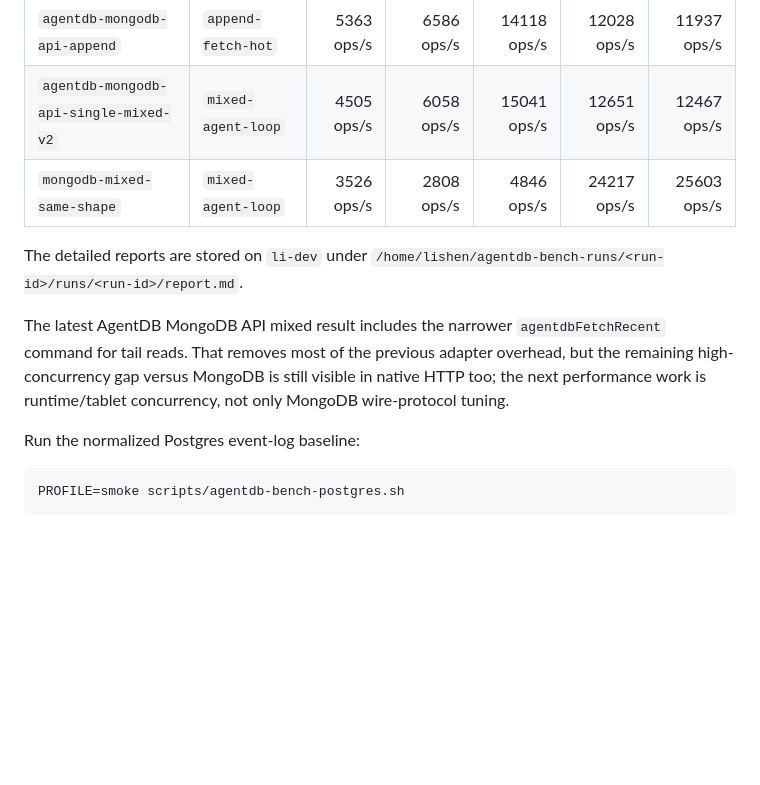
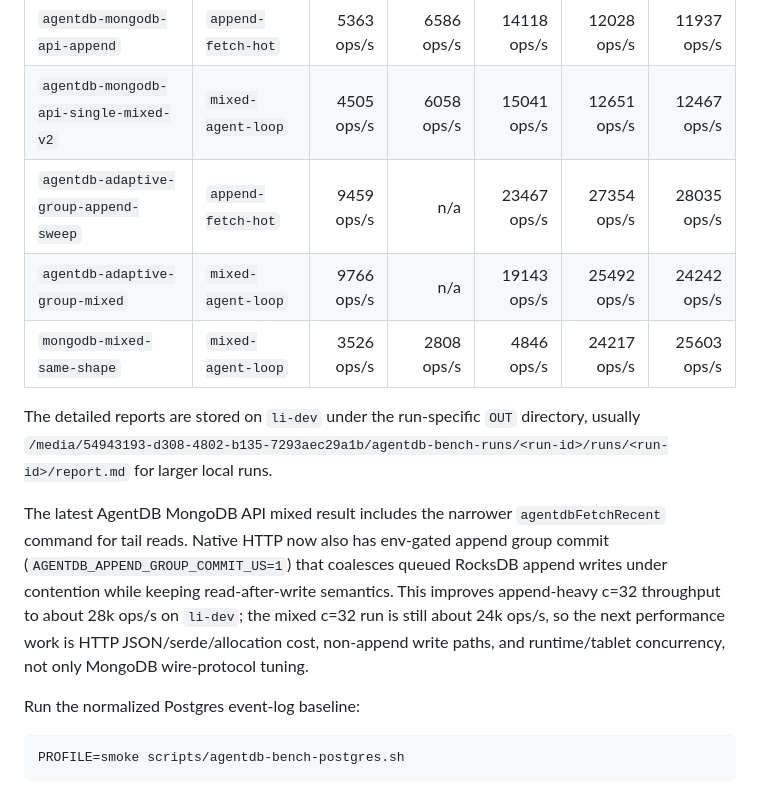
Before and after one commit to shenli/agentdb, a Markdown page: tools/agentdb-bench/README.md, the part around the change. GitHub-like rendering; blank space fills up the shorter version.

Commit message:
docs(bench): record append write bottleneck findings

```diff
--- a/tools/agentdb-bench/README.md
+++ b/tools/agentdb-bench/README.md
@@ -35,15 +35,23 @@ Latest `li-dev` AgentDB local RocksDB results captured for this PR:
 | `agentdb-native-single-mixed-v2` | `mixed-agent-loop` | 6268 ops/s | 13960 ops/s | 17204 ops/s | 17706 ops/s | 17429 ops/s |
 | `agentdb-mongodb-api-append` | `append-fetch-hot` | 5363 ops/s | 6586 ops/s | 14118 ops/s | 12028 ops/s | 11937 ops/s |
 | `agentdb-mongodb-api-single-mixed-v2` | `mixed-agent-loop` | 4505 ops/s | 6058 ops/s | 15041 ops/s | 12651 ops/s | 12467 ops/s |
+| `agentdb-adaptive-group-append-sweep` | `append-fetch-hot` | 9459 ops/s | n/a | 23467 ops/s | 27354 ops/s | 28035 ops/s |
+| `agentdb-adaptive-group-mixed` | `mixed-agent-loop` | 9766 ops/s | n/a | 19143 ops/s | 25492 ops/s | 24242 ops/s |
 | `mongodb-mixed-same-shape` | `mixed-agent-loop` | 3526 ops/s | 2808 ops/s | 4846 ops/s | 24217 ops/s | 25603 ops/s |
 
-The detailed reports are stored on `li-dev` under
-`/home/lishen/agentdb-bench-runs/<run-id>/runs/<run-id>/report.md`.
+The detailed reports are stored on `li-dev` under the run-specific `OUT`
+directory, usually
+`/media/54943193-d308-4802-b135-7293aec29a1b/agentdb-bench-runs/<run-id>/runs/<run-id>/report.md`
+for larger local runs.
 
 The latest AgentDB MongoDB API mixed result includes the narrower
-`agentdbFetchRecent` command for tail reads. That removes most of the previous
-adapter overhead, but the remaining high-concurrency gap versus MongoDB is still
-visible in native HTTP too; the next performance work is runtime/tablet
+`agentdbFetchRecent` command for tail reads. Native HTTP now also has
+env-gated append group commit (`AGENTDB_APPEND_GROUP_COMMIT_US=1`) that
+coalesces queued RocksDB append writes under contention while keeping
+read-after-write semantics. This improves append-heavy c=32 throughput to about
+28k ops/s on `li-dev`; the mixed c=32 run is still about 24k ops/s, so the next
+performance work is HTTP JSON/serde/allocation cost, non-append write paths, and
+runtime/tablet
 concurrency, not only MongoDB wire-protocol tuning.
 
 Run the normalized Postgres event-log baseline:
```
Also changed, not shown: docs/operations/AGENTDB_BENCH.md (+26 -15 lines).
